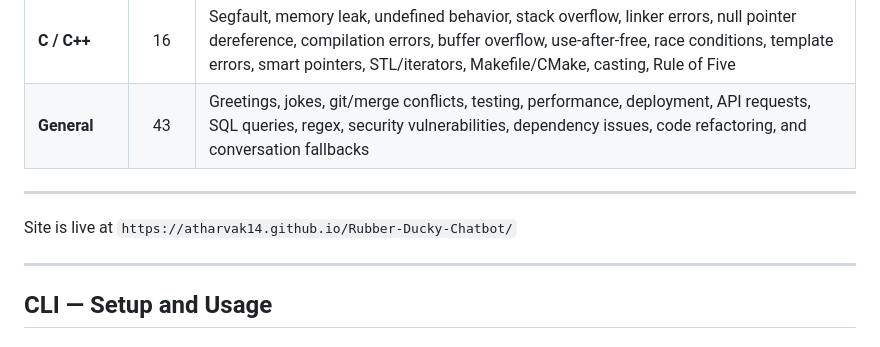
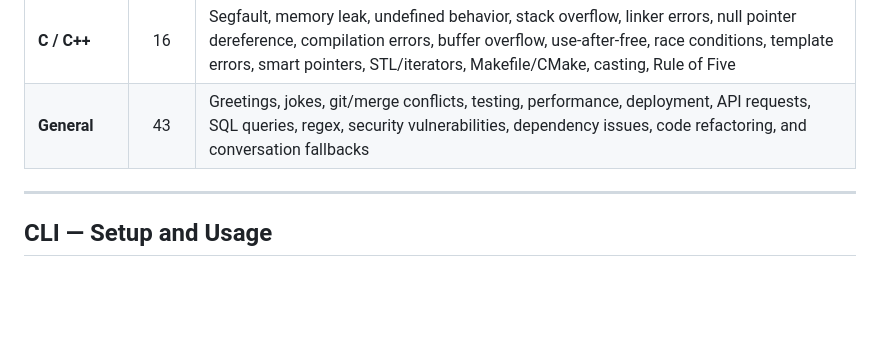
Before and after one commit to AtharvaK14/Rubber-Ducky-Chatbot, a Markdown page: README.md, the part around one of its changes. Rendered like a GitHub page; blank space fills up the shorter version.

```diff
--- a/README.md
+++ b/README.md
@@ -66,10 +68,6 @@ ducky-project/
 | **JavaScript** | 20 | Uncaught TypeError, ReferenceError, SyntaxError, Unhandled Promise Rejection, CORS, Maximum call stack exceeded, Module not found, ENOENT, EADDRINUSE, null/undefined guards, event listeners, fetch errors, closure/scope, `this` context, JSON.parse, npm, Webpack/Vite, React hooks, TypeScript |
 | **C / C++** | 16 | Segfault, memory leak, undefined behavior, stack overflow, linker errors, null pointer dereference, compilation errors, buffer overflow, use-after-free, race conditions, template errors, smart pointers, STL/iterators, Makefile/CMake, casting, Rule of Five |
 | **General** | 43 | Greetings, jokes, git/merge conflicts, testing, performance, deployment, API requests, SQL queries, regex, security vulnerabilities, dependency issues, code refactoring, and conversation fallbacks |
-
----
-
- Site is live at `https://atharvak14.github.io/Rubber-Ducky-Chatbot/`
 
 ---
 
```
Also changed, not shown: other parts of README.md (+2 -0 lines).
